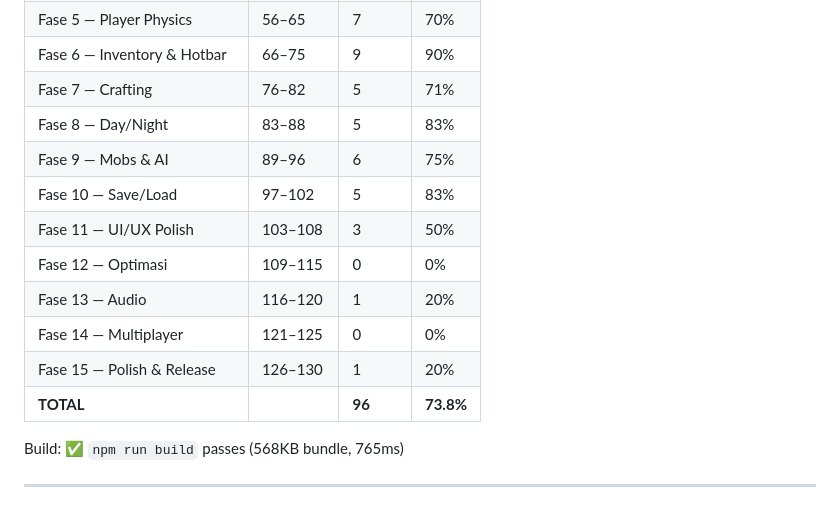
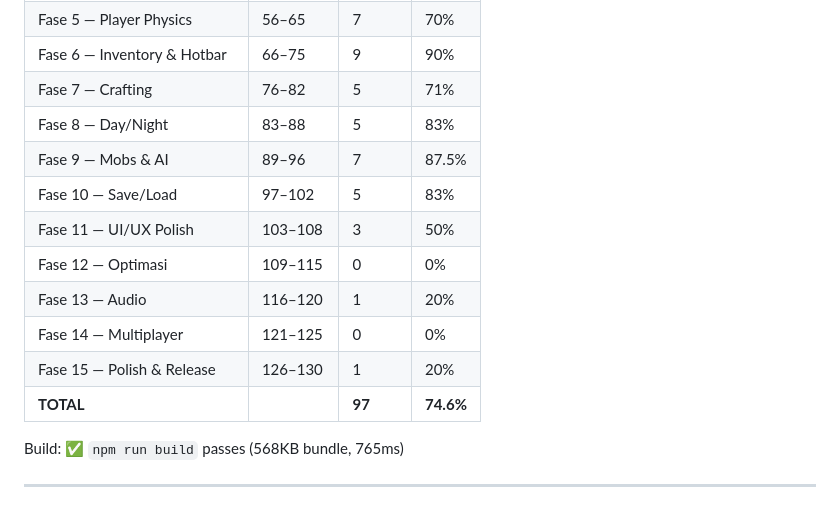
Before and after one commit to Gavinnaufal/minecraft-lite, a Markdown page: docs/06_TASK_BOARD.md, the part around one of its changes. Rendered like a GitHub page.

Commit message:
fix(docs): update task board after CP-95 completion

```diff
--- a/docs/06_TASK_BOARD.md
+++ b/docs/06_TASK_BOARD.md
@@ -12,14 +12,14 @@
 | Fase 6 — Inventory & Hotbar | 66–75 | 9 | 90% |
 | Fase 7 — Crafting | 76–82 | 5 | 71% |
 | Fase 8 — Day/Night | 83–88 | 5 | 83% |
-| Fase 9 — Mobs & AI | 89–96 | 6 | 75% |
+| Fase 9 — Mobs & AI | 89–96 | 7 | 87.5% |
 | Fase 10 — Save/Load | 97–102 | 5 | 83% |
 | Fase 11 — UI/UX Polish | 103–108 | 3 | 50% |
 | Fase 12 — Optimasi | 109–115 | 0 | 0% |
 | Fase 13 — Audio | 116–120 | 1 | 20% |
 | Fase 14 — Multiplayer | 121–125 | 0 | 0% |
 | Fase 15 — Polish & Release | 126–130 | 1 | 20% |
-| **TOTAL** | | **96** | **73.8%** |
+| **TOTAL** | | **97** | **74.6%** |
 
 Build: ✅ `npm run build` passes (568KB bundle, 765ms)
 
```
Also changed, not shown: other parts of docs/06_TASK_BOARD.md (+1 -1 lines).
